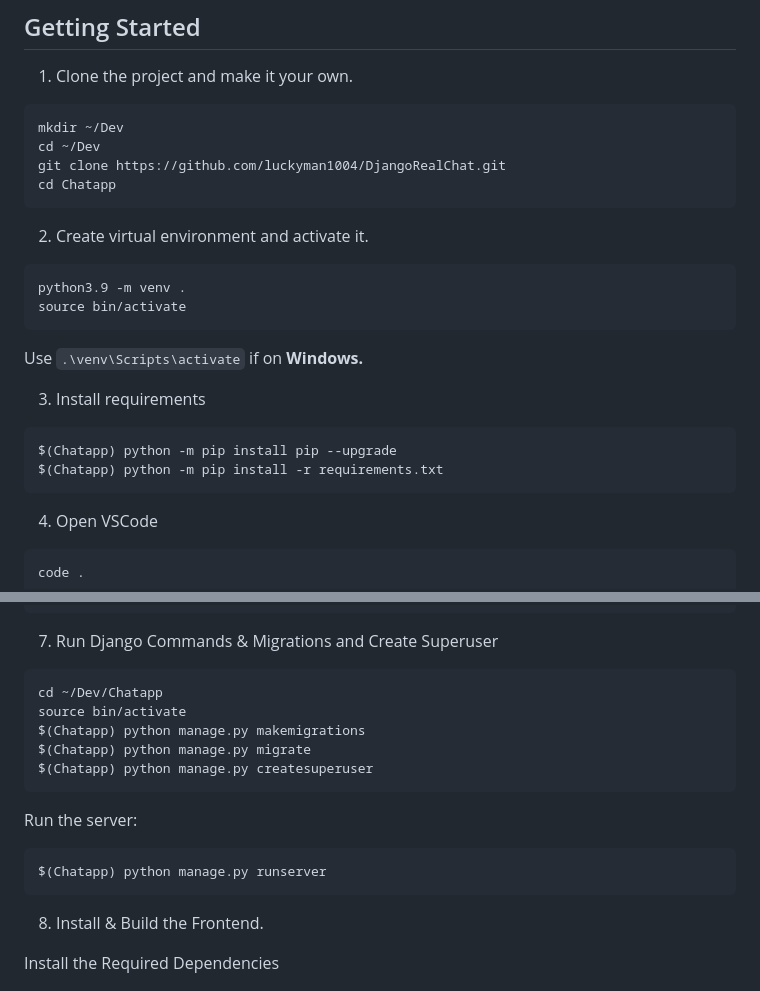
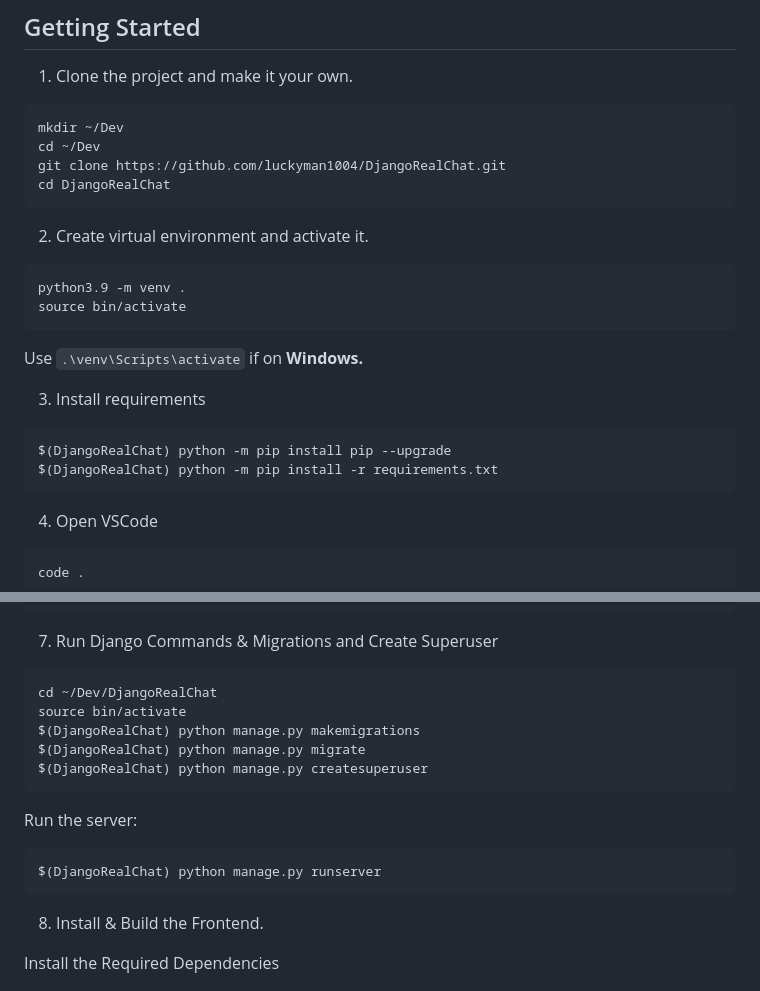
Before and after one commit to luckyman1004/DjangoRealChat, a Markdown page: README.md, 2 parts joined by grey strips. Rendered like a GitHub page.

````diff
--- a/README.md
+++ b/README.md
@@ -22,7 +22,7 @@ This App is Deployed to [Render](https://render.com). <br/>
 mkdir ~/Dev
 cd ~/Dev
 git clone https://github.com/luckyman1004/DjangoRealChat.git
-cd Chatapp
+cd DjangoRealChat
 ```
 
 2. Create virtual environment and activate it.
@@ -35,8 +35,8 @@ Use `.\venv\Scripts\activate` if on **Windows.**
 
 3. Install requirements
 ```bash
-$(Chatapp) python -m pip install pip --upgrade
-$(Chatapp) python -m pip install -r requirements.txt
+$(DjangoRealChat) python -m pip install pip --upgrade
+$(DjangoRealChat) python -m pip install -r requirements.txt
 ```
 
 4. Open VSCode
@@ -88,16 +88,16 @@ docker run -it -p 8000:8000 chatapp:v1
 
 7. Run Django Commands & Migrations and Create Superuser
 ```bash
-cd ~/Dev/Chatapp
+cd ~/Dev/DjangoRealChat
 source bin/activate
-$(Chatapp) python manage.py makemigrations
-$(Chatapp) python manage.py migrate
-$(Chatapp) python manage.py createsuperuser
+$(DjangoRealChat) python manage.py makemigrations
+$(DjangoRealChat) python manage.py migrate
+$(DjangoRealChat) python manage.py createsuperuser
 ```
 
 Run the server:
 ```bash
-$(Chatapp) python manage.py runserver
+$(DjangoRealChat) python manage.py runserver
 ```
 
 8. Install & Build the Frontend.
````
Also changed, not shown: other parts of README.md (+3 -3 lines).
